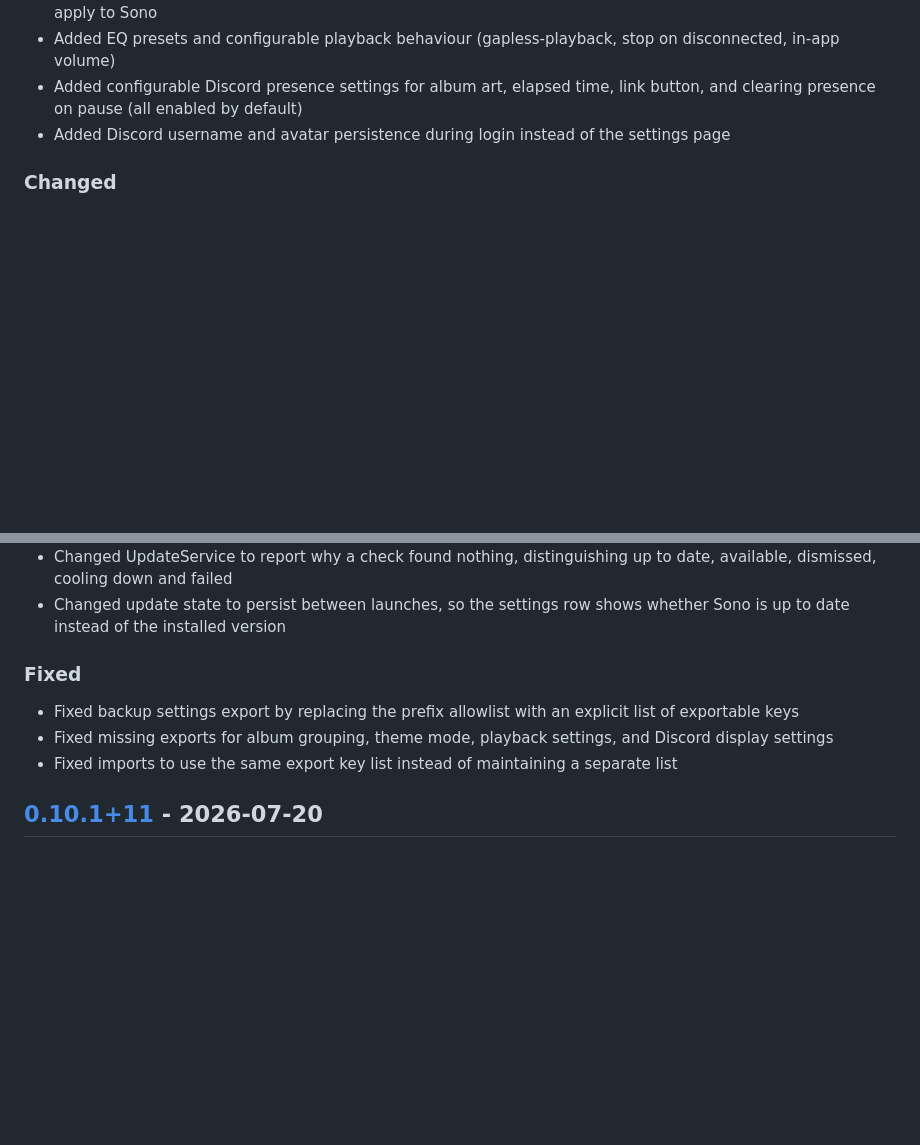
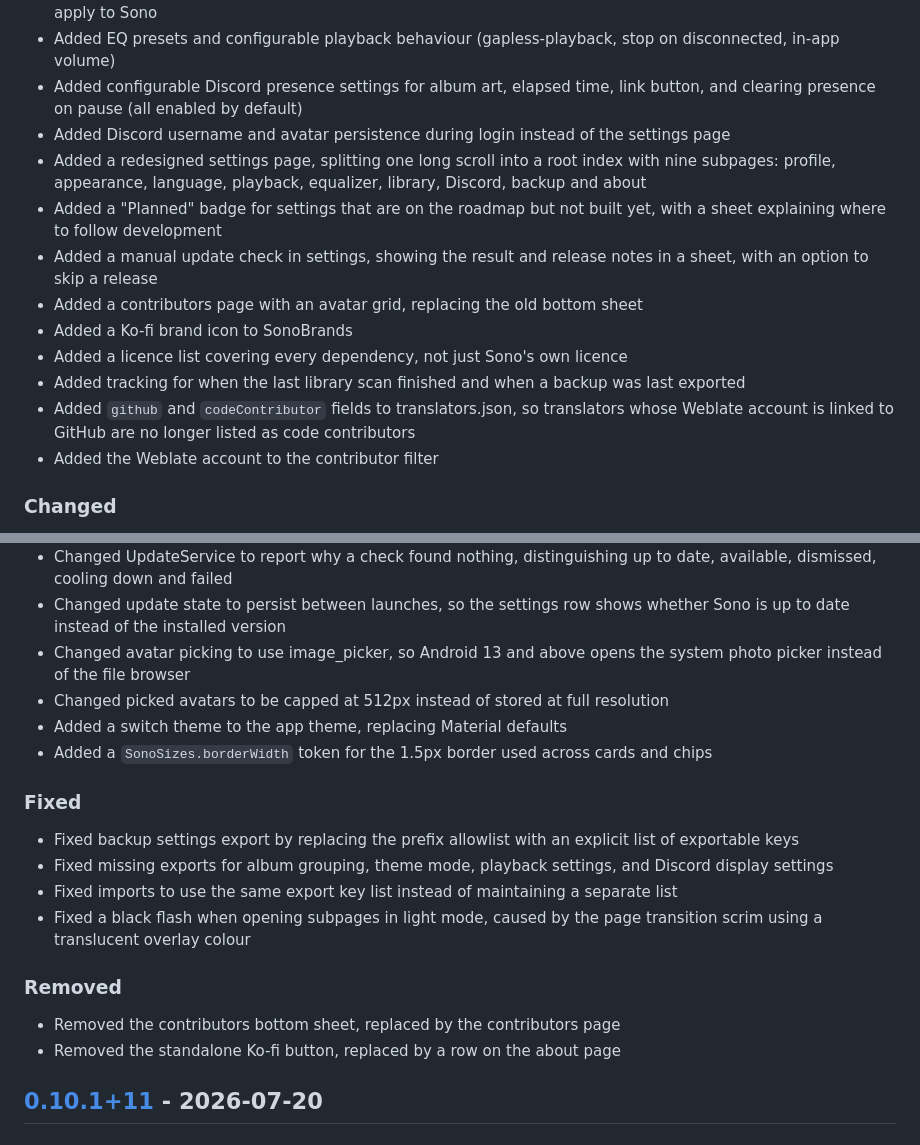
Before and after one commit to appsono/sono-new, a Markdown page: CHANGELOG.md, 2 parts joined by grey strips. Rendered like a GitHub page; blank space fills up the shorter version.

Commit message:
chore: add missing changelog entries

```diff
--- a/CHANGELOG.md
+++ b/CHANGELOG.md
@@ -16,6 +16,15 @@ and this project adheres to [Semantic Versioning](https://semver.org/spec/v2.0.0
 - Added EQ presets and configurable playback behaviour (gapless-playback, stop on disconnected, in-app volume)
 - Added configurable Discord presence settings for album art, elapsed time, link button, and clearing presence on pause (all enabled by default)
 - Added Discord username and avatar persistence during login instead of the settings page
+- Added a redesigned settings page, splitting one long scroll into a root index with nine subpages: profile, appearance, language, playback, equalizer, library, Discord, backup and about
+- Added a "Planned" badge for settings that are on the roadmap but not built yet, with a sheet explaining where to follow development
+- Added a manual update check in settings, showing the result and release notes in a sheet, with an option to skip a release
+- Added a contributors page with an avatar grid, replacing the old bottom sheet
+- Added a Ko-fi brand icon to SonoBrands
+- Added a licence list covering every dependency, not just Sono's own licence
+- Added tracking for when the last library scan finished and when a backup was last exported
+- Added `github` and `codeContributor` fields to translators.json, so translators whose Weblate account is linked to GitHub are no longer listed as code contributors
+- Added the Weblate account to the contributor filter
 
 ### Changed
 
@@ -31,12 +40,22 @@ and this project adheres to [Semantic Versioning](https://semver.org/spec/v2.0.0
 - Improved backup safety by excluding settings that mix preferences with machine state or account identity
 - Changed UpdateService to report why a check found nothing, distinguishing up to date, available, dismissed, cooling down and failed
 - Changed update state to persist between launches, so the settings row shows whether Sono is up to date instead of the installed version
+- Changed avatar picking to use image_picker, so Android 13 and above opens the system photo picker instead of the file browser
+- Changed picked avatars to be capped at 512px instead of stored at full resolution
+- Added a switch theme to the app theme, replacing Material defaults
+- Added a `SonoSizes.borderWidth` token for the 1.5px border used across cards and chips
 
 ### Fixed
 
 - Fixed backup settings export by replacing the prefix allowlist with an explicit list of exportable keys
 - Fixed missing exports for album grouping, theme mode, playback settings, and Discord display settings
 - Fixed imports to use the same export key list instead of maintaining a separate list
+- Fixed a black flash when opening subpages in light mode, caused by the page transition scrim using a translucent overlay colour
+
+### Removed
+
+- Removed the contributors bottom sheet, replaced by the contributors page
+- Removed the standalone Ko-fi button, replaced by a row on the about page
 
 ## [0.10.1+11] - 2026-07-20
 
```
